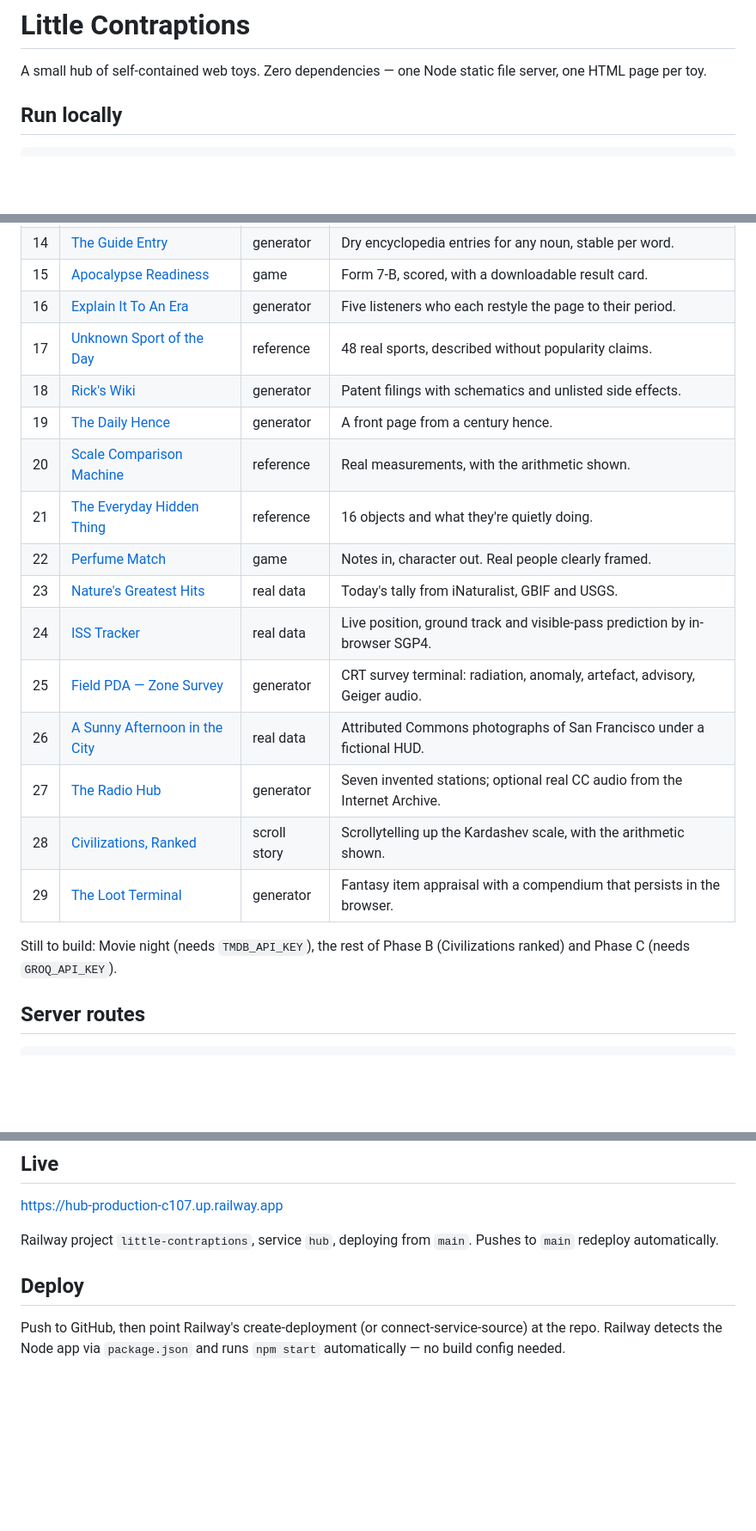
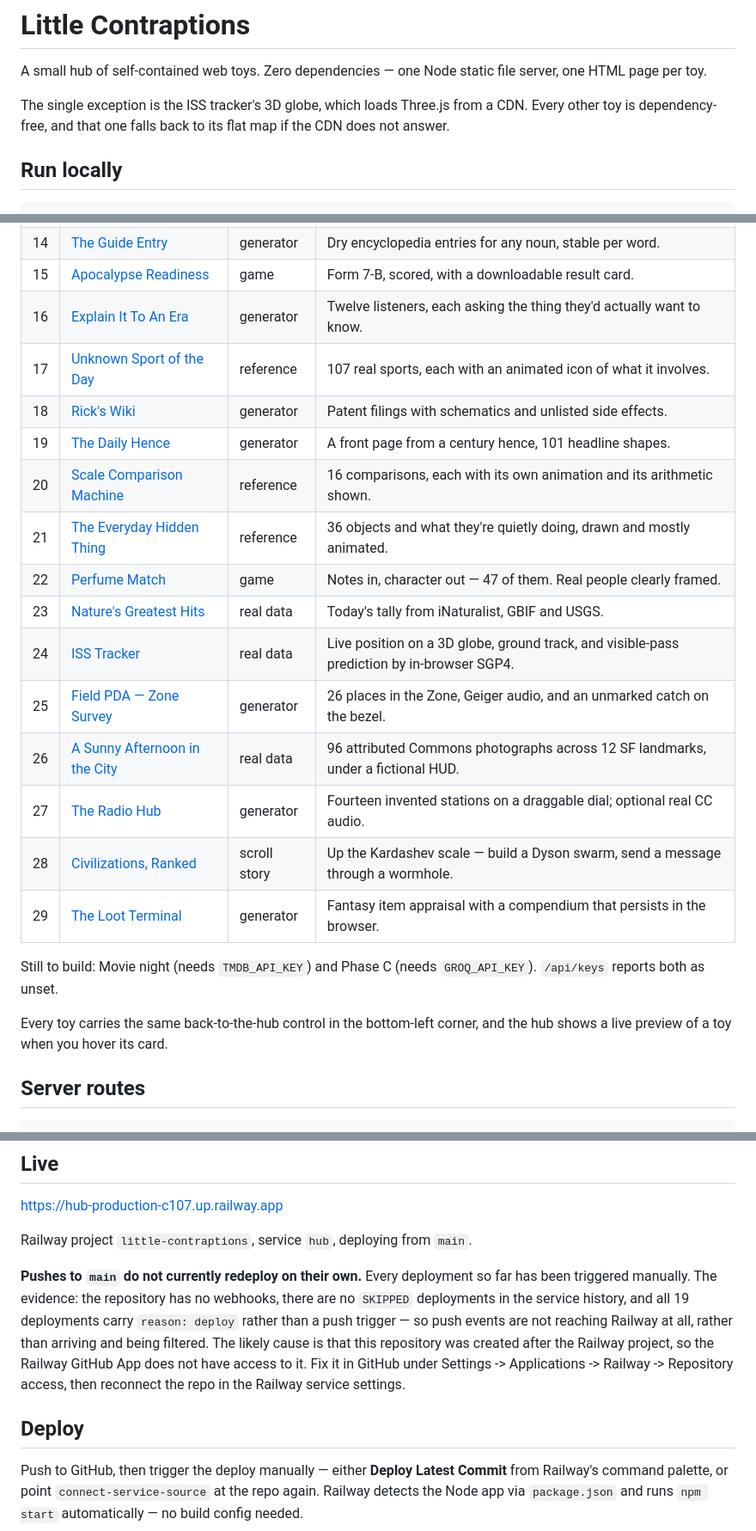
Before and after one commit to exexexexe/little-contraptions, a Markdown page: README.md, 3 parts joined by grey strips. Shown at 86% size. Rendered like a GitHub page; blank space fills up the shorter version.

Commit message:
Correct the README, including its claim about deployment
The toy table still described the versions from before the revision round —
48 sports, 16 hidden things, five listeners, seven radio stations — and
listed Civilizations as still to build when it is row 28.

More importantly it claimed "pushes to main redeploy automatically", which
is not true and has never been true in this project. Replaced with the
finding and the evidence: the repository has no webhooks, the service has no
SKIPPED deployments, and all 19 deployments carry reason:deploy rather than a
push trigger — so push events are not reaching Railway at all, rather than
arriving and being filtered by watch paths. That points at the Railway GitHub
App not having access to this repository, which is consistent with the repo
having been created after the Railway project existed.

Also noted the one dependency exception (Three.js on the ISS globe, with its
fallback) and the two cross-cutting additions, so the README describes what
is actually deployed.

Co-Authored-By: Claude Opus 5 <noreply@anthropic.com>

```diff
--- a/README.md
+++ b/README.md
@@ -2,6 +2,10 @@
 
 A small hub of self-contained web toys. Zero dependencies — one Node
 static file server, one HTML page per toy.
+
+The single exception is the ISS tracker's 3D globe, which loads Three.js from
+a CDN. Every other toy is dependency-free, and that one falls back to its flat
+map if the CDN does not answer.
 
 ## Run locally
 
@@ -31,24 +35,26 @@ The hub filters them by the tag on each card.
 | 13 | [Your Dreams](/your-dreams/) | reflection | A localStorage pinboard of everything you want. |
 | 14 | [The Guide Entry](/the-guide/) | generator | Dry encyclopedia entries for any noun, stable per word. |
 | 15 | [Apocalypse Readiness](/apocalypse-quiz/) | game | Form 7-B, scored, with a downloadable result card. |
-| 16 | [Explain It To An Era](/explain-to-an-era/) | generator | Five listeners who each restyle the page to their period. |
-| 17 | [Unknown Sport of the Day](/unknown-sport/) | reference | 48 real sports, described without popularity claims. |
+| 16 | [Explain It To An Era](/explain-to-an-era/) | generator | Twelve listeners, each asking the thing they'd actually want to know. |
+| 17 | [Unknown Sport of the Day](/unknown-sport/) | reference | 107 real sports, each with an animated icon of what it involves. |
 | 18 | [Rick's Wiki](/ricks-wiki/) | generator | Patent filings with schematics and unlisted side effects. |
-| 19 | [The Daily Hence](/future-news/) | generator | A front page from a century hence. |
-| 20 | [Scale Comparison Machine](/scale/) | reference | Real measurements, with the arithmetic shown. |
-| 21 | [The Everyday Hidden Thing](/hidden-thing/) | reference | 16 objects and what they're quietly doing. |
-| 22 | [Perfume Match](/perfume-match/) | game | Notes in, character out. Real people clearly framed. |
+| 19 | [The Daily Hence](/future-news/) | generator | A front page from a century hence, 101 headline shapes. |
+| 20 | [Scale Comparison Machine](/scale/) | reference | 16 comparisons, each with its own animation and its arithmetic shown. |
+| 21 | [The Everyday Hidden Thing](/hidden-thing/) | reference | 36 objects and what they're quietly doing, drawn and mostly animated. |
+| 22 | [Perfume Match](/perfume-match/) | game | Notes in, character out — 47 of them. Real people clearly framed. |
 | 23 | [Nature's Greatest Hits](/nature-hits/) | real data | Today's tally from iNaturalist, GBIF and USGS. |
-| 24 | [ISS Tracker](/iss/) | real data | Live position, ground track and visible-pass prediction by in-browser SGP4. |
-| 25 | [Field PDA — Zone Survey](/the-zone/) | generator | CRT survey terminal: radiation, anomaly, artefact, advisory, Geiger audio. |
-| 26 | [A Sunny Afternoon in the City](/city-day/) | real data | Attributed Commons photographs of San Francisco under a fictional HUD. |
-| 27 | [The Radio Hub](/radio/) | generator | Seven invented stations; optional real CC audio from the Internet Archive. |
-| 28 | [Civilizations, Ranked](/civilizations/) | scroll story | Scrollytelling up the Kardashev scale, with the arithmetic shown. |
+| 24 | [ISS Tracker](/iss/) | real data | Live position on a 3D globe, ground track, and visible-pass prediction by in-browser SGP4. |
+| 25 | [Field PDA — Zone Survey](/the-zone/) | generator | 26 places in the Zone, Geiger audio, and an unmarked catch on the bezel. |
+| 26 | [A Sunny Afternoon in the City](/city-day/) | real data | 96 attributed Commons photographs across 12 SF landmarks, under a fictional HUD. |
+| 27 | [The Radio Hub](/radio/) | generator | Fourteen invented stations on a draggable dial; optional real CC audio. |
+| 28 | [Civilizations, Ranked](/civilizations/) | scroll story | Up the Kardashev scale — build a Dyson swarm, send a message through a wormhole. |
 | 29 | [The Loot Terminal](/loot-terminal/) | generator | Fantasy item appraisal with a compendium that persists in the browser. |
 
-Still to build: Movie night (needs `TMDB_API_KEY`), the rest of Phase B
-(Civilizations ranked) and
-Phase C (needs `GROQ_API_KEY`).
+Still to build: Movie night (needs `TMDB_API_KEY`) and Phase C (needs
+`GROQ_API_KEY`). `/api/keys` reports both as unset.
+
+Every toy carries the same back-to-the-hub control in the bottom-left corner,
+and the hub shows a live preview of a toy when you hover its card.
 
 ## Server routes
 
@@ -84,12 +90,22 @@ open proxy.
 
 https://hub-production-c107.up.railway.app
 
-Railway project `little-contraptions`, service `hub`, deploying from
-`main`. Pushes to `main` redeploy automatically.
+Railway project `little-contraptions`, service `hub`, deploying from `main`.
+
+**Pushes to `main` do not currently redeploy on their own.** Every deployment
+so far has been triggered manually. The evidence: the repository has no
+webhooks, there are no `SKIPPED` deployments in the service history, and all
+19 deployments carry `reason: deploy` rather than a push trigger — so push
+events are not reaching Railway at all, rather than arriving and being
+filtered. The likely cause is that this repository was created after the
+Railway project, so the Railway GitHub App does not have access to it. Fix it
+in GitHub under Settings -> Applications -> Railway -> Repository access, then
+reconnect the repo in the Railway service settings.
 
 ## Deploy
 
-Push to GitHub, then point Railway's create-deployment (or
-connect-service-source) at the repo. Railway detects the Node app via
+Push to GitHub, then trigger the deploy manually — either **Deploy Latest
+Commit** from Railway's command palette, or point `connect-service-source` at
+the repo again. Railway detects the Node app via
 `package.json` and runs `npm start` automatically — no build config
 needed.
```
